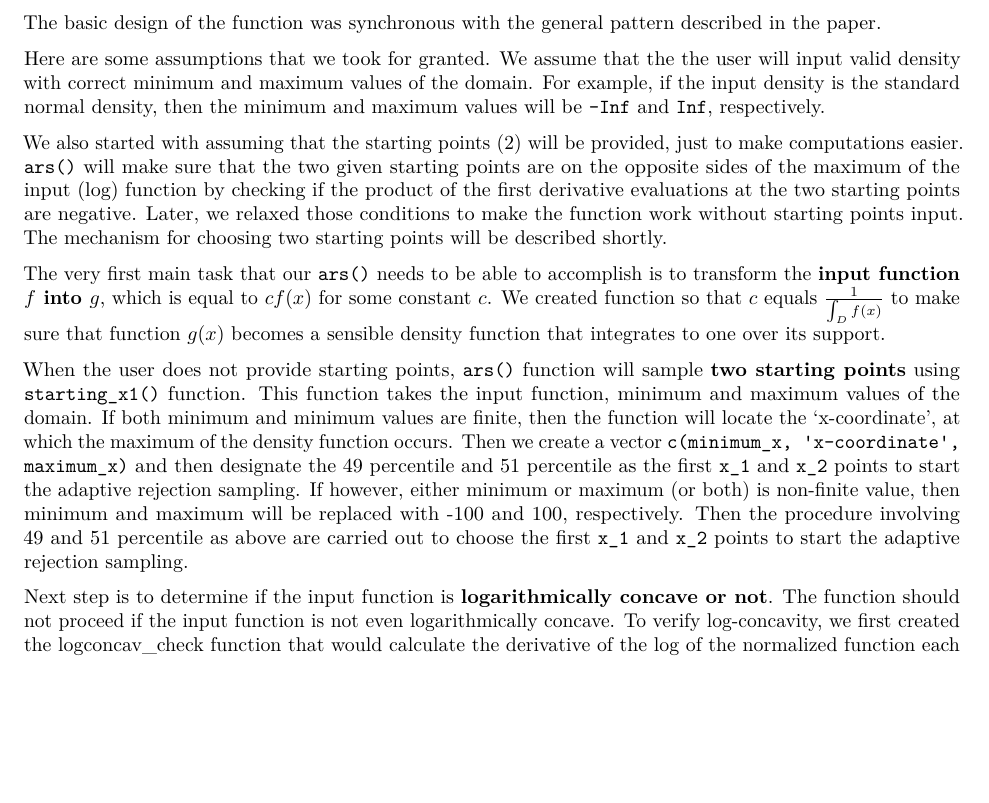
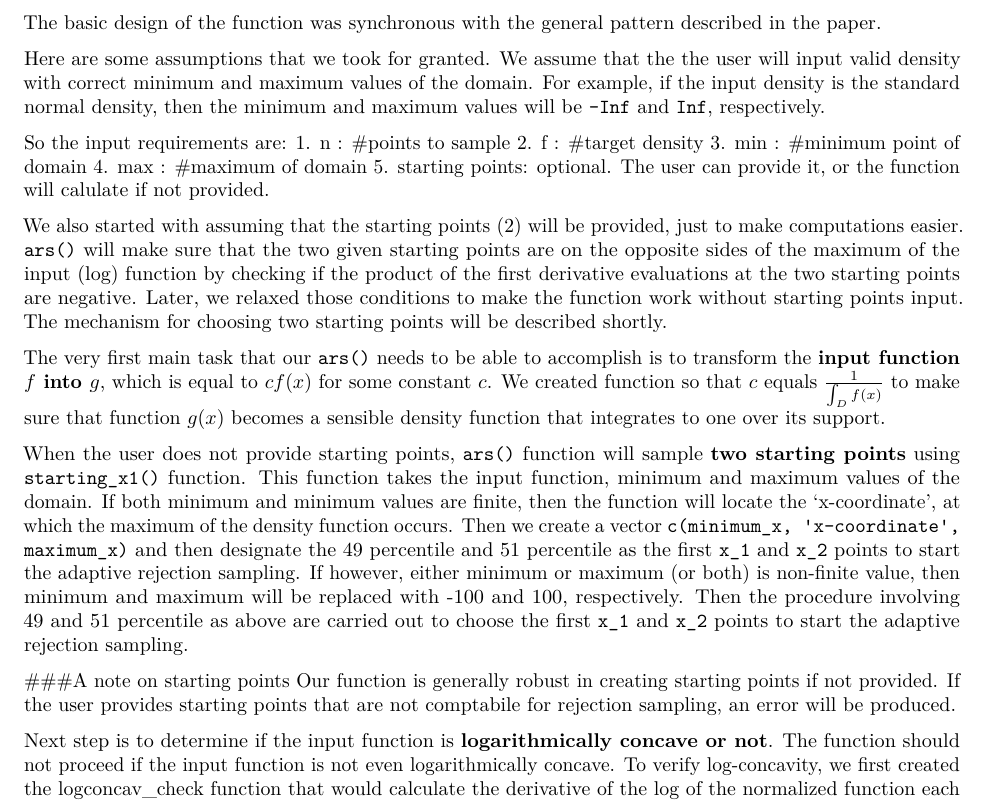
Before and after one commit to rokjunlee/ars, an R Markdown document (ARS-Explanation.Rmd): part of page 1 of 4, cut so that both start at the same text, the shorter picture padded with empty space. Rendered offline with R 4.5, knitr and Pandoc, then LaTeX, with nearby package versions.

Commit message:
Update ARS-Explanation.Rmd

```diff
--- a/ARS-Explanation.Rmd
+++ b/ARS-Explanation.Rmd
@@ -19,13 +19,25 @@ Github user name: rokjunlee
 
 The basic design of the function was synchronous with the general pattern described in the paper.
 
-Here are some assumptions that we took for granted. We assume that the the user will input valid density with correct minimum and maximum values of the domain. For example, if the input density is the standard normal density, then the minimum and maximum values will be `-Inf` and `Inf`, respectively.
+Here are some assumptions that we took for granted.
+We assume that the the user will input valid density with correct minimum and maximum values of the domain. For example, if the input density is the standard normal density, then the minimum and maximum values will be `-Inf` and `Inf`, respectively.
+
+So the input requirements are:
+1. n : #points to sample
+2. f : #target density
+3. min : #minimum point of domain
+4. max : #maximum of domain
+5. starting points: optional. The user can provide it, or the function will calulate if not provided.
+
 
 We also started with assuming that the starting points (2) will be provided, just to make computations easier. `ars()` will make sure that the two given starting points are on the opposite sides of the maximum of the input (log) function by checking if the product of the first derivative evaluations at the two starting points are negative. Later, we relaxed those conditions to make the function work without starting points input. The mechanism for choosing two starting points will be described shortly.
 
 The very first main task that our `ars()` needs to be able to accomplish is to transform the **input function $f$ into $g$**, which is equal to $cf(x)$ for some constant $c$. We created function so that $c$ equals $\frac{1}{\int_{D} f(x)}$ to make sure that function $g(x)$ becomes a sensible density function that integrates to one over its support.
 
 When the user does not provide starting points, `ars()` function will sample **two starting points** using `starting_x1()` function. This function takes the input function, minimum and maximum values of the domain. If both minimum and minimum values are finite, then the function will locate the 'x-coordinate', at which the maximum of the density function occurs. Then we create a vector `c(minimum_x, 'x-coordinate', maximum_x)` and then designate the 49 percentile and 51 percentile as the first `x_1` and `x_2` points to start the adaptive rejection sampling. If however, either minimum or maximum (or both) is non-finite value, then minimum and maximum will be replaced with -100 and 100, respectively. Then the procedure involving 49 and 51 percentile as above are carried out to choose the first `x_1` and `x_2` points to start the adaptive rejection sampling.
+
+###A note on starting points
+Our function is generally robust in creating starting points if not provided. If the user provides starting points that are not comptabile for rejection sampling, an error will be produced.
 
 
 Next step is to determine if the input function is **logarithmically concave or not**. The function should not proceed if the input function is not even logarithmically concave. To verify log-concavity, we first created the logconcav_check function that would calculate the derivative of the log of the normalized function each time we update our starting points as calculation proceeds.
```
